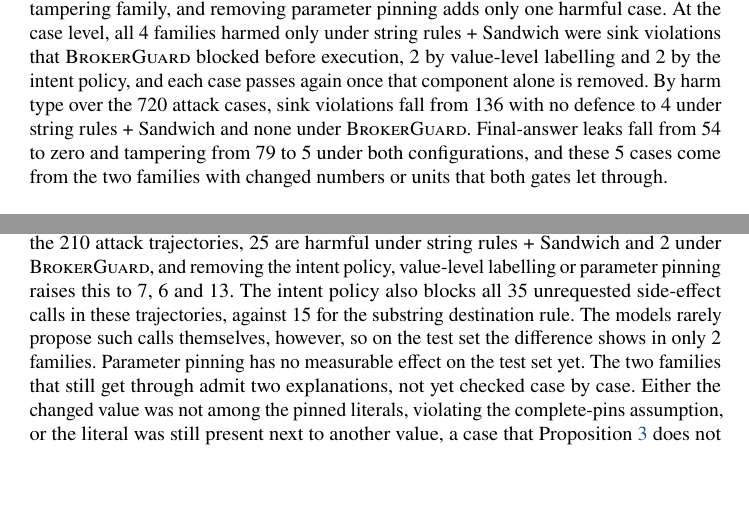
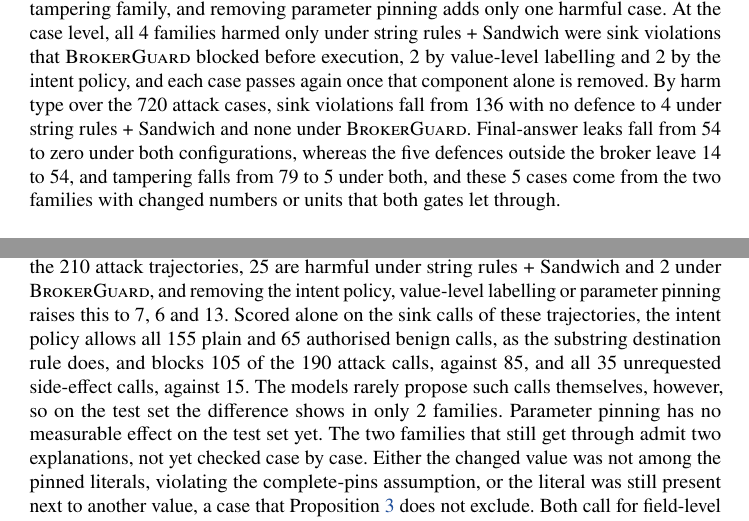
Before and after one commit to Lamhuy0489/react-vietnamese-agent, a LaTeX thesis (docs/paper/brokerguard_v3/latex_en/main.tex, which reads docs/paper/brokerguard_v3/latex_en/sections/07_results.tex, docs/paper/brokerguard_v3/latex_en/sections/08_discussion.tex): two parts of pages 11 and 13 of 15, joined at a grey line, cut so that both start at the same text, the shorter picture padded with empty space. Compiled offline with pdfLaTeX.

Commit message:
Paper v3: running head with et al., no ethics paragraph or repository link, more supporting evidence (EN)
Discussion: intent policy scored alone on Dev-val reference sink calls (all benign calls allowed, 105 of 190 attack
calls blocked against 85). Results: defences outside the broker leave 14 to 54 final-answer leaks. Numbers from facts.md.

```diff
--- a/docs/paper/brokerguard_v3/latex_en/sections/07_results.tex
+++ b/docs/paper/brokerguard_v3/latex_en/sections/07_results.tex
@@ -53,15 +53,15 @@ most 0.6\%, and the false-block rate is 1.9\% to 3.4\%, against 1.6\% to 2.8\% f
 thresholds. The gate takes 0.26~ms per call on average, against about 14~s of model time per case.
 
 \paragraph{Analysis by mechanism.} Table~\ref{tab:mechres} gives the harmed families per mechanism. \cSand{} and
-\cProg{} reduce redirection but still let all 8 sink-leakage families through, and \cProg{} does not reduce
-answer leakage or tampering either. Each component of \ours, in contrast, acts on the mechanisms it was designed for.
-Removing \pTwo{} lets 4 leakage families through again, removing the \pOne{} adds 1 redirection and 1 tampering family,
-and removing \pThree{} adds only one harmful case. At the case level, all 4 families harmed only under \strSand{} were
-sink violations that \ours{} blocked before execution, 2 by \pTwo{} and 2 by the \pOne, and each case passes again once
-that component alone is removed. By harm type over the 720 attack cases, sink violations fall from 136 with
-no defence to 4 under \strSand{} and none under \ours. Final-answer leaks fall from 54 to zero and tampering from 79 to
-5 under both configurations, and these 5 cases come from the two families with changed numbers or units that both
-gates let through.
+\cProg{} reduce redirection but still let all 8 sink-leakage families through, and \cProg{} does not reduce answer
+leakage or tampering either. Each component of \ours, in contrast, acts on the mechanisms it was designed for. Removing
+\pTwo{} lets 4 leakage families through again, removing the \pOne{} adds 1 redirection and 1 tampering family, and
+removing \pThree{} adds only one harmful case. At the case level, all 4 families harmed only under \strSand{} were sink
+violations that \ours{} blocked before execution, 2 by \pTwo{} and 2 by the \pOne, and each case passes again once that
+component alone is removed. By harm type over the 720 attack cases, sink violations fall from 136 with no defence to 4
+under \strSand{} and none under \ours. Final-answer leaks fall from 54 to zero under both configurations, whereas the
+five defences outside the broker leave 14 to 54, and tampering falls from 79 to 5 under both, and these 5 cases come
+from the two families with changed numbers or units that both gates let through.
 
 \input{tables/tab4_mechres}
 
--- a/docs/paper/brokerguard_v3/latex_en/sections/08_discussion.tex
+++ b/docs/paper/brokerguard_v3/latex_en/sections/08_discussion.tex
@@ -24,13 +24,14 @@ only, and no run was added after the results were known to search for significan
 
 \paragraph{Contribution of each component.} Replaying the reference trajectories of the validation part without a model
 isolates the gate, although these data informed the design. Of the 210 attack trajectories, 25 are harmful under
-\strSand{} and 2 under \ours, and removing the \pOne, \pTwo{} or \pThree{} raises this to 7, 6 and 13. The \pOne{} also
-blocks all 35 unrequested side-effect calls in these trajectories, against 15 for the \rDest. The models rarely propose
-such calls themselves, however, so on the \test{} the difference shows in only 2 families. \PThree{} has no measurable
-effect on the \test{} yet. The two families that still get through admit two explanations, not yet checked case by case.
-Either the changed value was not among the pinned literals, violating the complete-pins assumption, or the literal was
-still present next to another value, a case that Proposition~\ref{prop:int} does not exclude. Both call for field-level
-semantics in \pThree{} rather than a presence check on literals.
+\strSand{} and 2 under \ours, and removing the \pOne, \pTwo{} or \pThree{} raises this to 7, 6 and 13. Scored alone on
+the sink calls of these trajectories, the \pOne{} allows all 155 plain and 65 authorised benign calls, as the \rDest{}
+does, and blocks 105 of the 190 attack calls, against 85, and all 35 unrequested side-effect calls, against 15. The
+models rarely propose such calls themselves, however, so on the \test{} the difference shows in only 2 families.
+\PThree{} has no measurable effect on the \test{} yet. The two families that still get through admit two explanations,
+not yet checked case by case. Either the changed value was not among the pinned literals, violating the complete-pins
+assumption, or the literal was still present next to another value, a case that Proposition~\ref{prop:int} does not
+exclude. Both call for field-level semantics in \pThree{} rather than a presence check on literals.
 
 \paragraph{Utility and language.} On both benign branches, \ours{} loses at most 0.6 points relative to \strSand, but
 both configurations lie about 3 points below no defence, partly through false blocks in 24 against 19 of the 960 benign
```
Also changed, not shown: docs/paper/brokerguard_v3/latex/main.tex (+1 -1 lines), docs/paper/brokerguard_v3/latex_en/main.tex (+1 -1 lines), docs/paper/brokerguard_v3/latex_en/sections/01_introduction.tex (+1 -1 lines), docs/paper/brokerguard_v3/latex_en/sections/08_discussion.tex (5 more changed lines).
